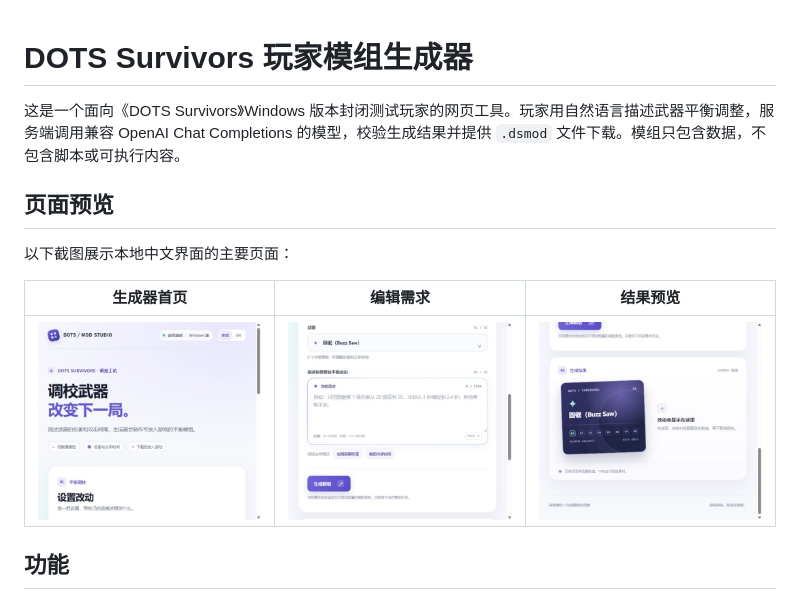
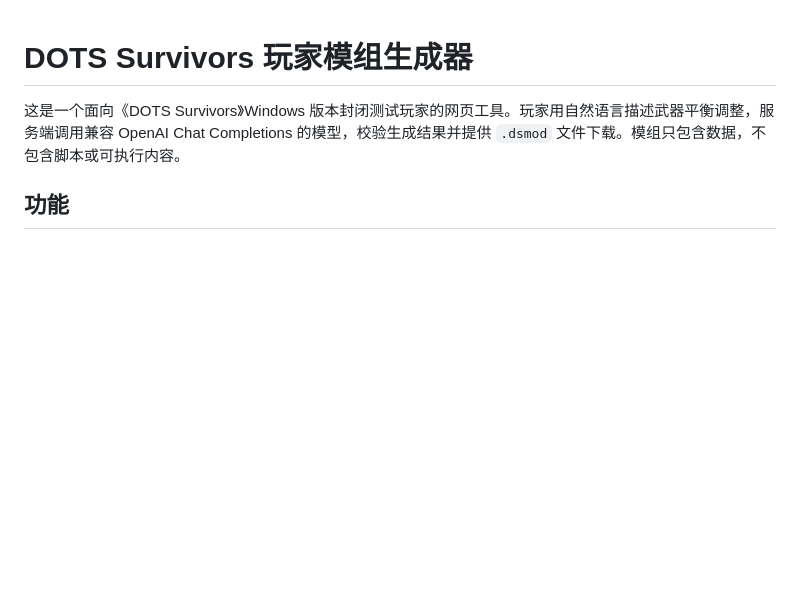
Before and after one commit to ck-711/Mod-Agent, a Markdown page: README.md, the part around one of its changes. Drawn GitHub-style; blank space fills up the shorter version.

Commit message:
docs(readme): replace screenshots with detailed mod diagram

```diff
--- a/README.md
+++ b/README.md
@@ -1,14 +1,6 @@
 # DOTS Survivors 玩家模组生成器
 
 这是一个面向《DOTS Survivors》Windows 版本封闭测试玩家的网页工具。玩家用自然语言描述武器平衡调整，服务端调用兼容 OpenAI Chat Completions 的模型，校验生成结果并提供 `.dsmod` 文件下载。模组只包含数据，不包含脚本或可执行内容。
-
-## 页面预览
-
-以下截图展示本地中文界面的主要页面：
-
-| 生成器首页 | 编辑需求 | 结果预览 |
-| --- | --- | --- |
-| ![生成器首页](docs/screenshots/home.jpg) | ![填写武器与调整需求](docs/screenshots/editor.jpg) | ![检查生成的模组](docs/screenshots/preview.jpg) |
 
 ## 功能
 
```
Also changed, not shown: other parts of README.md (+21 -26 lines).
